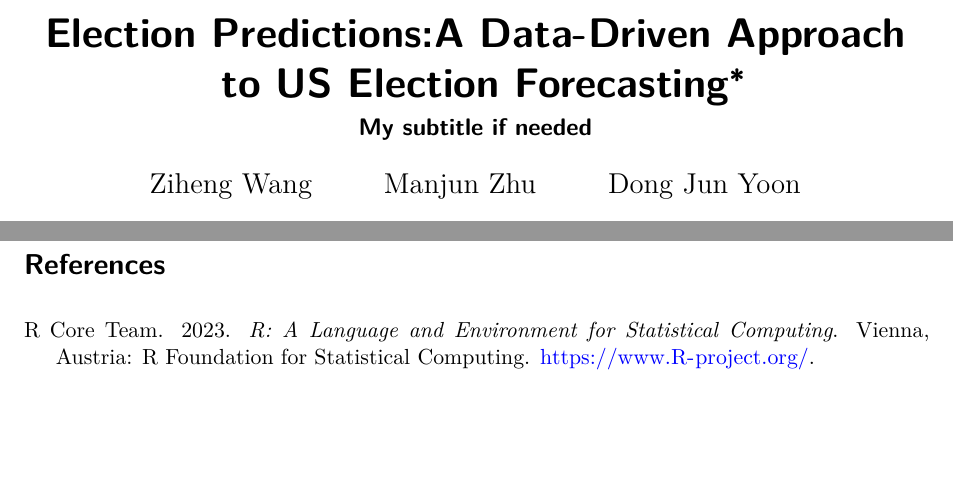
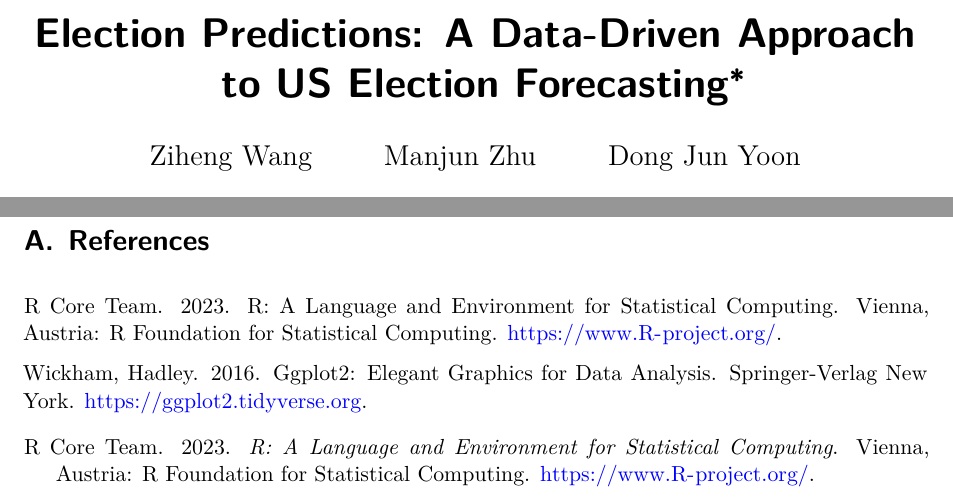
Before and after one commit to zero00499/2024_US_election_forecasting, a Quarto document (paper/paper.qmd): two parts of pages 1 and 15 of 15, joined at a grey line, cut so that both start at the same text, the shorter picture padded with empty space. Rendered offline with R 4.5, knitr and Pandoc in place of Quarto, then LaTeX, with nearby package versions; some code elsewhere in the file could not run offline.

Commit message:
Update paper.qmd

```diff
--- a/paper/paper.qmd
+++ b/paper/paper.qmd
@@ -1,6 +1,5 @@
 ---
-title: "Election Predictions:A Data-Driven Approach to US Election Forecasting"
-subtitle: "My subtitle if needed"
+title: "Election Predictions: A Data-Driven Approach to US Election Forecasting"
 author:
   - Ziheng Wang
   - Manjun Zhu
@@ -476,3 +473,8 @@ Thank You Message
 
 
 # References
+R Core Team. 2023. R: A Language and Environment for Statistical Computing. Vienna,
+Austria: R Foundation for Statistical Computing. https://www.R-project.org/.
+
+Wickham, Hadley. 2016. Ggplot2: Elegant Graphics for Data Analysis. Springer-Verlag New
+York. https://ggplot2.tidyverse.org.
```
Also changed, not shown: paper/paper.qmd (4 more changed lines).
